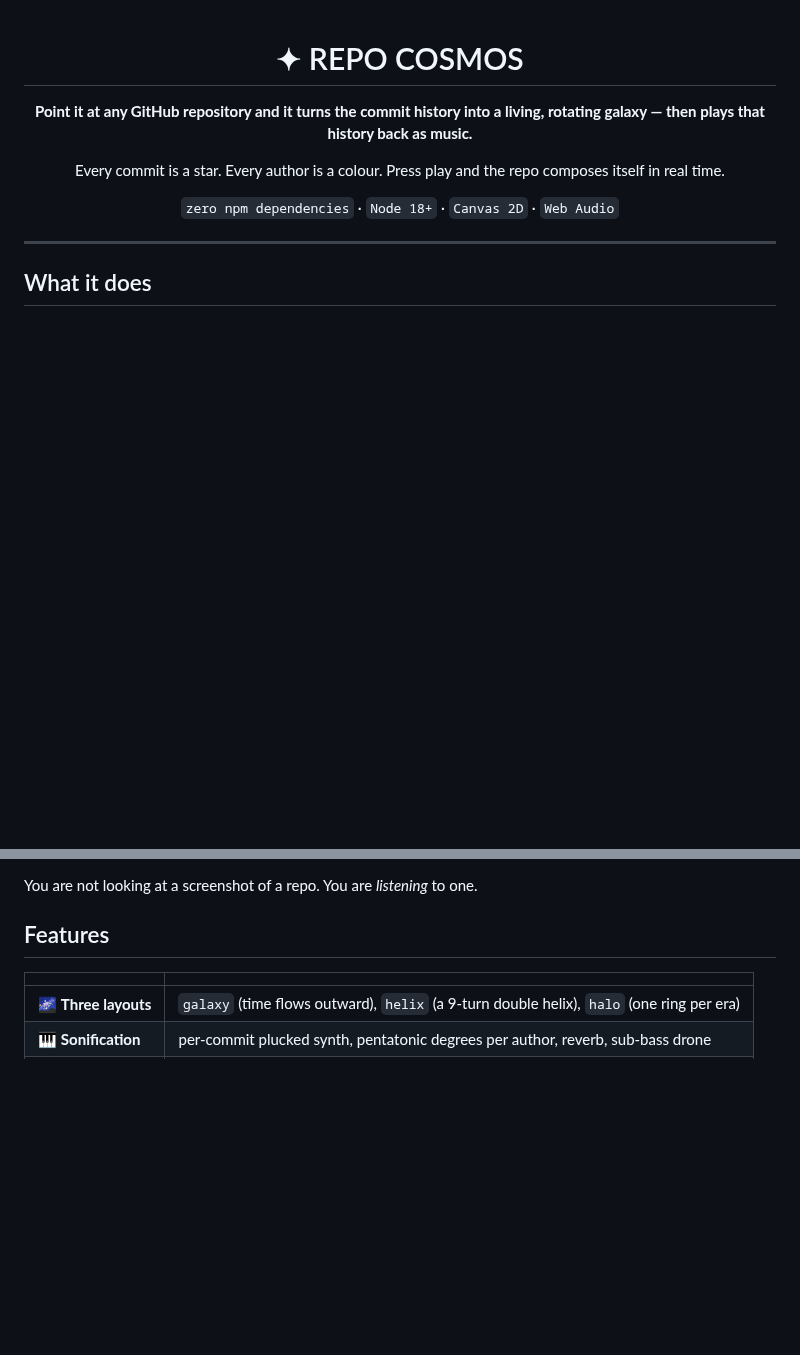
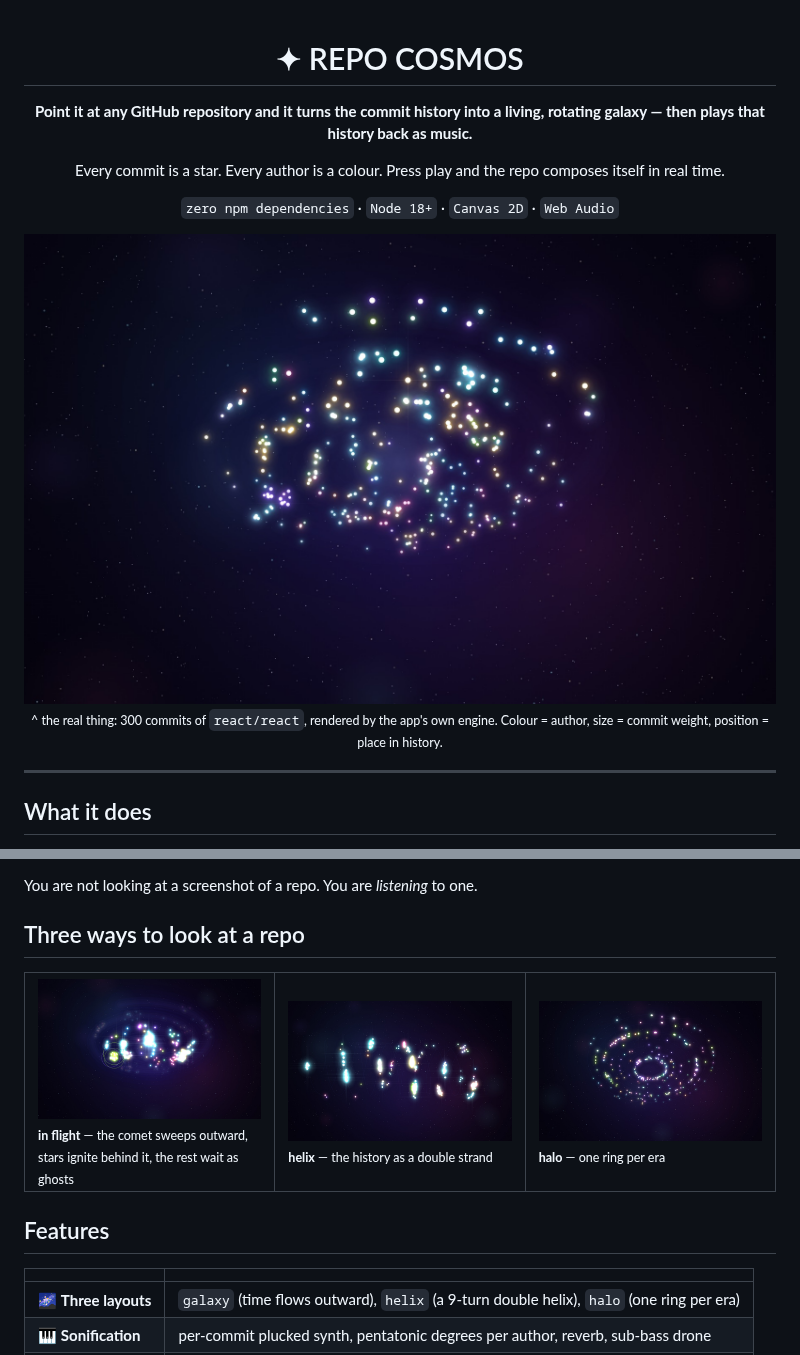
Before and after one commit to parthoriganal/Parth-, a Markdown page: README.md, 2 parts joined by grey strips. Drawn GitHub-style; pictures changed too: docs/cosmos-galaxy.jpg (added), docs/cosmos-halo.jpg (added), docs/cosmos-helix.jpg (added); blank space fills up the shorter version.

```diff
--- a/README.md
+++ b/README.md
@@ -9,6 +9,11 @@ Every commit is a star. Every author is a colour. Press play and the repo
 composes itself in real time.
 
 `zero npm dependencies` · `Node 18+` · `Canvas 2D` · `Web Audio`
+
+<img src="docs/cosmos-galaxy.jpg" alt="300 commits of react/react rendered as a neon spiral galaxy" width="100%" />
+
+<sub>^ the real thing: 300 commits of `react/react`, rendered by the app's own engine.
+Colour = author, size = commit weight, position = place in history.</sub>
 
 </div>
 
@@ -30,6 +35,16 @@ composes itself in real time.
    convolution reverb. Dense days become runs of notes; quiet weeks become rests.
 
 You are not looking at a screenshot of a repo. You are *listening* to one.
+
+## Three ways to look at a repo
+
+<table>
+<tr>
+<td width="33%"><img src="docs/cosmos-playing.jpg" alt="mid-playback: stars ignite as the comet passes" /><br/><sub><b>in flight</b> — the comet sweeps outward, stars ignite behind it, the rest wait as ghosts</sub></td>
+<td width="33%"><img src="docs/cosmos-helix.jpg" alt="helix layout" /><br/><sub><b>helix</b> — the history as a double strand</sub></td>
+<td width="33%"><img src="docs/cosmos-halo.jpg" alt="halo layout" /><br/><sub><b>halo</b> — one ring per era</sub></td>
+</tr>
+</table>
 
 ## Features
 
```
Also changed, not shown: 2 other files.
